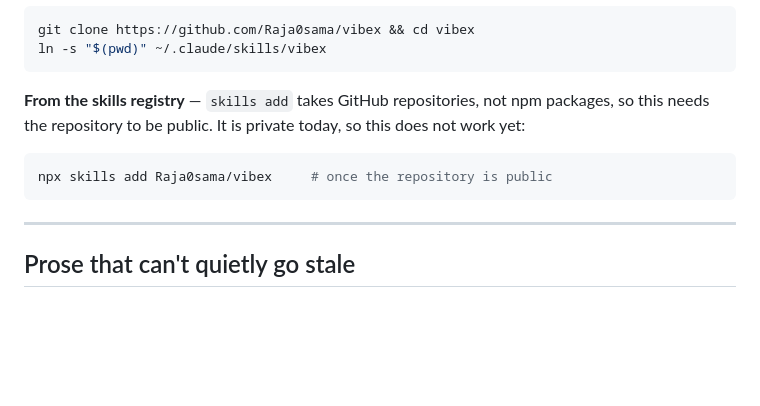
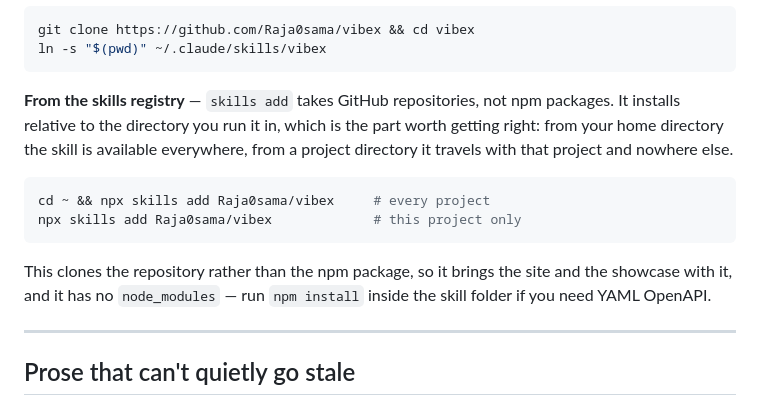
Before and after one commit to Raja0sama/vibex, a Markdown page: README.md, the part around the change. Drawn GitHub-style; folded sections open; blank space fills up the shorter version.

Commit message:
Say how the skill actually installs, and stop pointing at a stranger's package

````diff
--- a/README.md
+++ b/README.md
@@ -146,12 +146,19 @@ git clone https://github.com/Raja0sama/vibex && cd vibex
 ln -s "$(pwd)" ~/.claude/skills/vibex
 ```
 
-**From the skills registry** — `skills add` takes GitHub repositories, not npm packages,
-so this needs the repository to be public. It is private today, so this does not work yet:
+**From the skills registry** — `skills add` takes GitHub repositories, not npm packages.
+It installs relative to the directory you run it in, which is the part worth getting
+right: from your home directory the skill is available everywhere, from a project
+directory it travels with that project and nowhere else.
 
 ```bash
-npx skills add Raja0sama/vibex     # once the repository is public
+cd ~ && npx skills add Raja0sama/vibex     # every project
+npx skills add Raja0sama/vibex             # this project only
 ```
+
+This clones the repository rather than the npm package, so it brings the site and the
+showcase with it, and it has no `node_modules` — run `npm install` inside the skill
+folder if you need YAML OpenAPI.
 
 </details>
 
````
Also changed, not shown: SKILL.md (+1 -1 lines).
